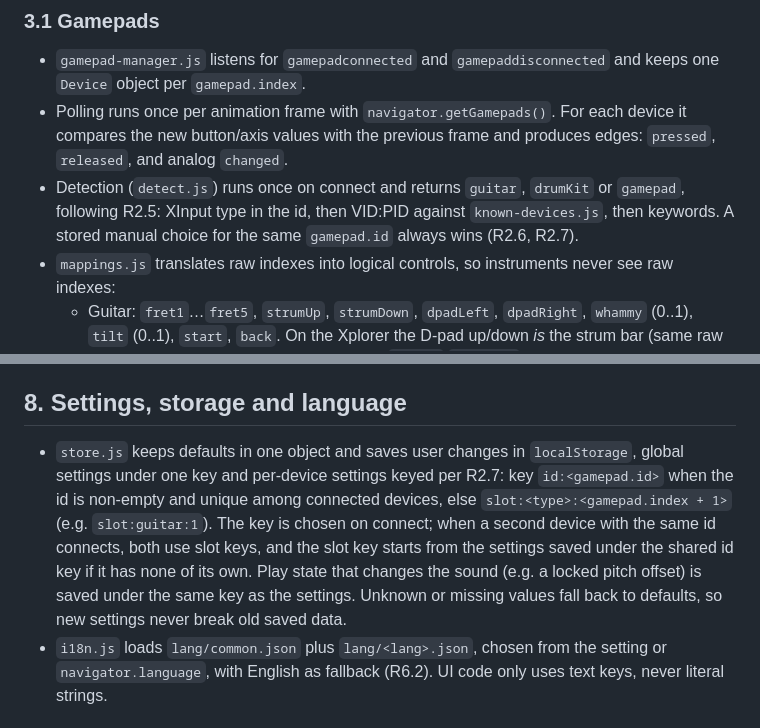
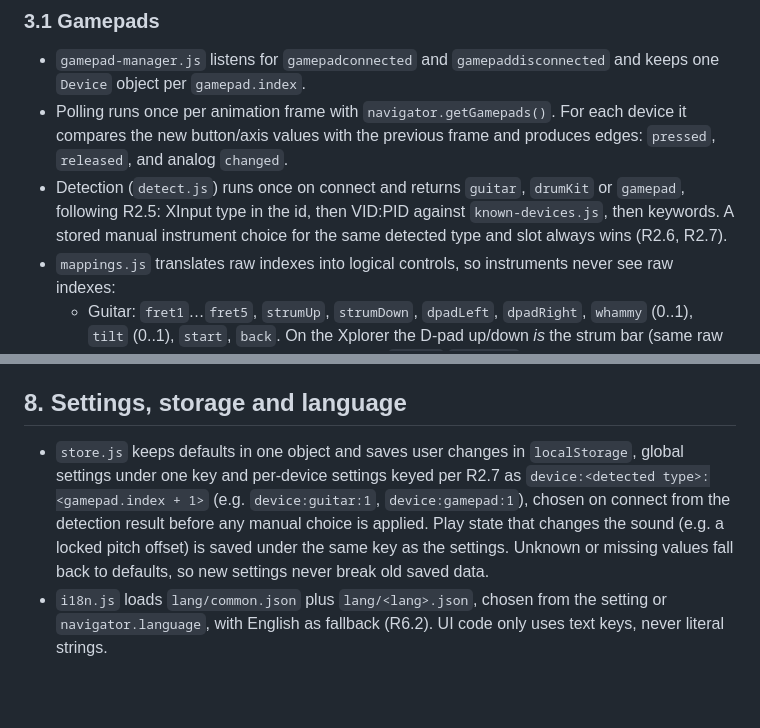
Before and after one commit to ChrisAcrobat/GarageBox, a Markdown page: docs/design.md, 2 parts joined by grey strips. Rendered like a GitHub page; blank space fills up the shorter version.

Commit message:
Decision (importance 3): per-device settings are always keyed by detected type and slot

```diff
--- a/docs/design.md
+++ b/docs/design.md
@@ -87,7 +87,7 @@ All app code lives in `src/` and is ES modules loaded with `<script type="module
 
 - `gamepad-manager.js` listens for `gamepadconnected` and `gamepaddisconnected` and keeps one `Device` object per `gamepad.index`.
 - Polling runs once per animation frame with `navigator.getGamepads()`. For each device it compares the new button/axis values with the previous frame and produces edges: `pressed`, `released`, and analog `changed`.
-- Detection (`detect.js`) runs once on connect and returns `guitar`, `drumKit` or `gamepad`, following R2.5: XInput type in the id, then VID:PID against `known-devices.js`, then keywords. A stored manual choice for the same `gamepad.id` always wins (R2.6, R2.7).
+- Detection (`detect.js`) runs once on connect and returns `guitar`, `drumKit` or `gamepad`, following R2.5: XInput type in the id, then VID:PID against `known-devices.js`, then keywords. A stored manual instrument choice for the same detected type and slot always wins (R2.6, R2.7).
 - `mappings.js` translates raw indexes into logical controls, so instruments never see raw indexes:
   - Guitar: `fret1`…`fret5`, `strumUp`, `strumDown`, `dpadLeft`, `dpadRight`, `whammy` (0..1), `tilt` (0..1), `start`, `back`. On the Xplorer the D-pad up/down *is* the strum bar (same raw buttons B12/B13), so there is no separate `dpadUp`/`dpadDown`; D-pad left/right (B14/B15 in `guitar-standard`, hat axis 6 in `guitar-xpad`) are only used to change values in the menus (7.4) and as two extra pads when the guitar is set to drums.
   - Analog controls also get an on/off ("pressed") state, used for display (the device information view and the outline of the control pills in the simple view), for the `pressed`/`released` edges and, for `tilt`, as the star power trigger (6, R5.5); no instrument plays notes on it. An analog control counts as pressed above 0.5 of its 0..1 range, except `tilt`, which counts as pressed only at 0.9 or more (raw axis −0.8 or lower on the Xplorer, where the axis falls when the neck is raised), so that ordinary playing angles do not show as pressed.
@@ -249,7 +249,7 @@ Menus can be driven with the controller (R2.12). Navigation is only active while
 
 ## 8. Settings, storage and language
 
-- `store.js` keeps defaults in one object and saves user changes in `localStorage`, global settings under one key and per-device settings keyed per R2.7: key `id:<gamepad.id>` when the id is non-empty and unique among connected devices, else `slot:<type>:<gamepad.index + 1>` (e.g. `slot:guitar:1`). The key is chosen on connect; when a second device with the same id connects, both use slot keys, and the slot key starts from the settings saved under the shared id key if it has none of its own. Play state that changes the sound (e.g. a locked pitch offset) is saved under the same key as the settings. Unknown or missing values fall back to defaults, so new settings never break old saved data.
+- `store.js` keeps defaults in one object and saves user changes in `localStorage`, global settings under one key and per-device settings keyed per R2.7 as `device:<detected type>:<gamepad.index + 1>` (e.g. `device:guitar:1`, `device:gamepad:1`), chosen on connect from the detection result before any manual choice is applied. Play state that changes the sound (e.g. a locked pitch offset) is saved under the same key as the settings. Unknown or missing values fall back to defaults, so new settings never break old saved data.
 - `i18n.js` loads `lang/common.json` plus `lang/<lang>.json`, chosen from the setting or `navigator.language`, with English as fallback (R6.2). UI code only uses text keys, never literal strings.
 
 ## 9. Testing
```
Also changed, not shown: docs/requirements.md (+1 -2 lines).
